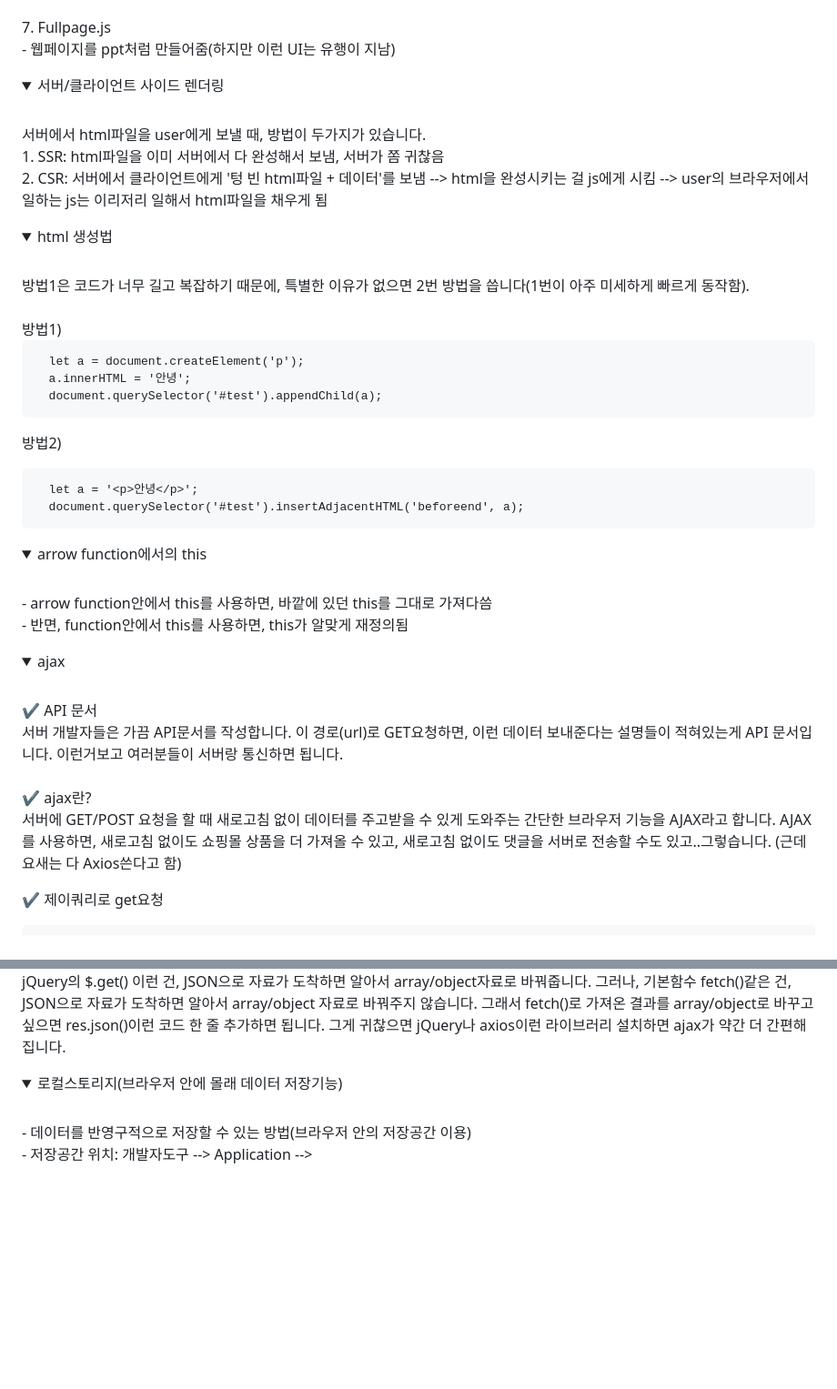
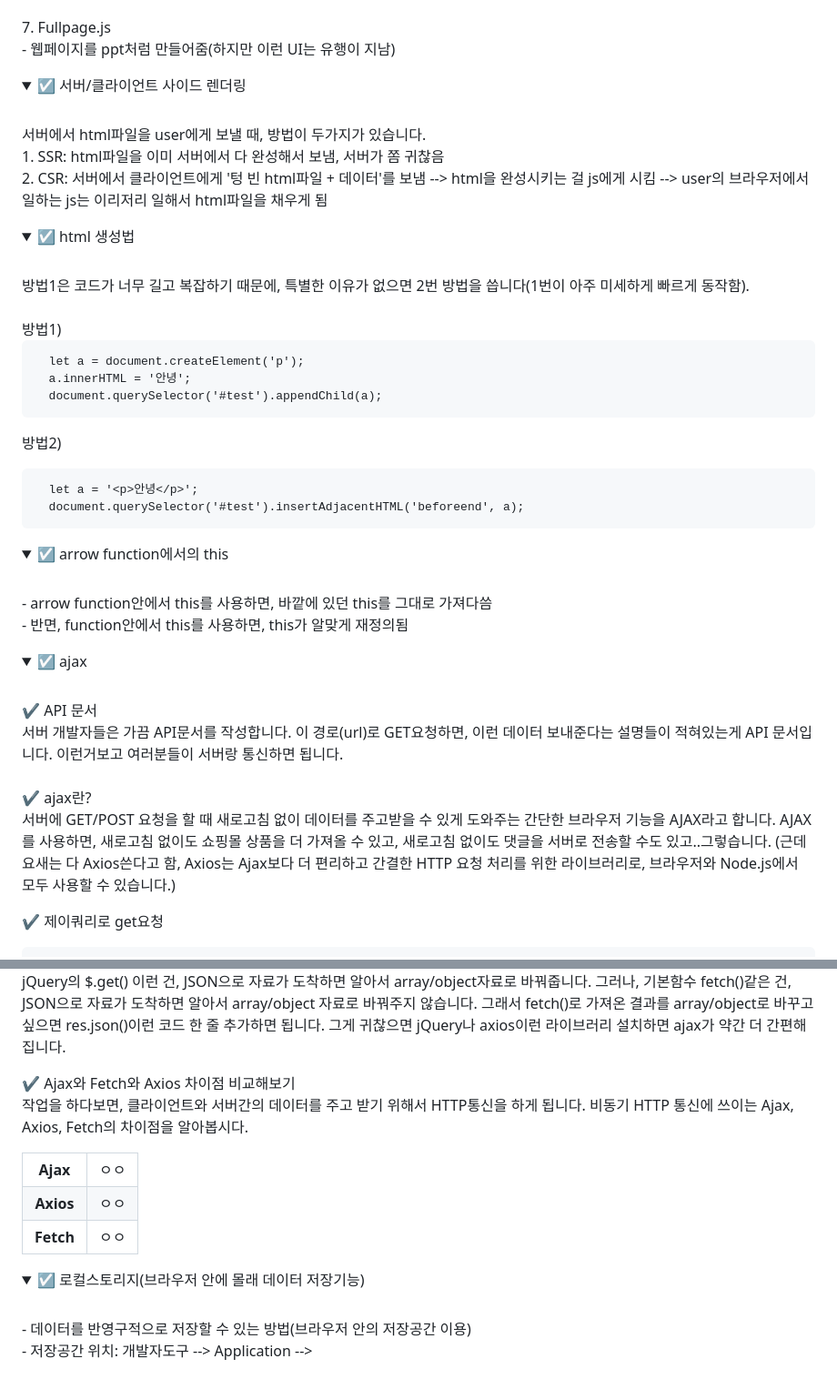
Before and after one commit to SeoMiYoung/javascript-basic, a Markdown page: README.md, 2 parts joined by grey strips. Shown: that part at 91% size. Drawn GitHub-style; folded sections open; blank space fills up the shorter version.

```diff
--- a/README.md
+++ b/README.md
@@ -78,7 +78,7 @@ e.stopProgation(); // 상위요소로 가는 이벤트 버블링을 막아줌<br
 </details>
 
 <details>
-  <summary>서버/클라이언트 사이드 렌더링</summary>
+  <summary>☑️ 서버/클라이언트 사이드 렌더링</summary>
   <br/>
   서버에서 html파일을 user에게 보낼 때, 방법이 두가지가 있습니다.<br/>
   1. SSR: html파일을 이미 서버에서 다 완성해서 보냄, 서버가 쫌 귀찮음<br/>
@@ -86,7 +86,7 @@ e.stopProgation(); // 상위요소로 가는 이벤트 버블링을 막아줌<br
 </details>
 
 <details>
-  <summary>html 생성법</summary><br/>
+  <summary>☑️ html 생성법</summary><br/>
   방법1은 코드가 너무 길고 복잡하기 때문에, 특별한 이유가 없으면 2번 방법을 씁니다(1번이 아주 미세하게 빠르게 동작함). <br/><br/>
   방법1)<br/>
 
@@ -105,7 +105,7 @@ e.stopProgation(); // 상위요소로 가는 이벤트 버블링을 막아줌<br
 </details>
 
 <details>
-  <summary>arrow function에서의 this</summary>
+  <summary>☑️ arrow function에서의 this</summary>
   <br/>
   - arrow function안에서 this를 사용하면, 바깥에 있던 this를 그대로 가져다씀<br/>
   - 반면, function안에서 this를 사용하면, this가 알맞게 재정의됨<br/>
@@ -113,7 +113,7 @@ e.stopProgation(); // 상위요소로 가는 이벤트 버블링을 막아줌<br
 </details>
 
 <details>
-<summary>ajax</summary>
+<summary>☑️ ajax</summary>
 <br/>
 ✔️ API 문서<br/>
 서버 개발자들은 가끔 API문서를 작성합니다. 이 경로(url)로 GET요청하면, 이런 데이터 보내준다는 설명들이 적혀있는게 API 문서입니다.
@@ -121,7 +121,7 @@ e.stopProgation(); // 상위요소로 가는 이벤트 버블링을 막아줌<br
 
 ✔️ ajax란?<br/>
 서버에 GET/POST 요청을 할 때 새로고침 없이 데이터를 주고받을 수 있게 도와주는 간단한 브라우저 기능을 AJAX라고 합니다.
-AJAX를 사용하면, 새로고침 없이도 쇼핑몰 상품을 더 가져올 수 있고, 새로고침 없이도 댓글을 서버로 전송할 수도 있고..그렇습니다. (근데 요새는 다 Axios쓴다고 함)
+AJAX를 사용하면, 새로고침 없이도 쇼핑몰 상품을 더 가져올 수 있고, 새로고침 없이도 댓글을 서버로 전송할 수도 있고..그렇습니다. (근데 요새는 다 Axios쓴다고 함, Axios는 Ajax보다 더 편리하고 간결한 HTTP 요청 처리를 위한 라이브러리로, 브라우저와 Node.js에서 모두 사용할 수 있습니다.)
 <br/>
 
 ✔️ 제이쿼리로 get요청<br/>
@@ -149,10 +149,28 @@ fetch('https://codingapple1.github.io/price.json')
 생자바스크립트의 경우에는 fetch같은 걸 사용해서 AJAX요청이 가능합니다. fetch함수는 Edge 브라우저 이상에서만 동작합니다. 제이쿼리를 썼을때보다 코드 한줄이 더 필요한데, 그 이유는 제이쿼리를 썼을때는 알아서 object데이터를 JSON으로 바꿔서 전송해줬는데, 생자바스크립트의 경우 그렇기 않기 때문입니다.
 <br/>
 jQuery의 $.get() 이런 건, JSON으로 자료가 도착하면 알아서 array/object자료로 바꿔줍니다. 그러나, 기본함수 fetch()같은 건, JSON으로 자료가 도착하면 알아서 array/object 자료로 바꿔주지 않습니다. 그래서 fetch()로 가져온 결과를 array/object로 바꾸고 싶으면 res.json()이런 코드 한 줄 추가하면 됩니다. 그게 귀찮으면 jQuery나 axios이런 라이브러리 설치하면 ajax가 약간 더 간편해집니다.
+<br/>
+
+✔️ Ajax와 Fetch와 Axios 차이점 비교해보기<br/>
+작업을 하다보면, 클라이언트와 서버간의 데이터를 주고 받기 위해서 HTTP통신을 하게 됩니다. 비동기 HTTP 통신에 쓰이는 Ajax, Axios, Fetch의 차이점을 알아봅시다. <br/>
+<table>
+  <tr>
+    <th>Ajax</th>
+    <td>ㅇㅇ</td>
+  </tr>
+  <tr>
+    <th>Axios</th>
+    <td>ㅇㅇ</td>
+  </tr>
+  <tr>
+    <th>Fetch</th>
+    <td>ㅇㅇ</td>
+  </tr>
+</table>
 </details>
 
 <details>
-<summary>로컬스토리지(브라우저 안에 몰래 데이터 저장기능)</summary><br/>
+<summary>☑️ 로컬스토리지(브라우저 안에 몰래 데이터 저장기능)</summary><br/>
 - 데이터를 반영구적으로 저장할 수 있는 방법(브라우저 안의 저장공간 이용)<br/>
 - 저장공간 위치: 개발자도구 --> Application -->
 </details>
```
Also changed, not shown: other parts of README.md (+4 -4 lines).
